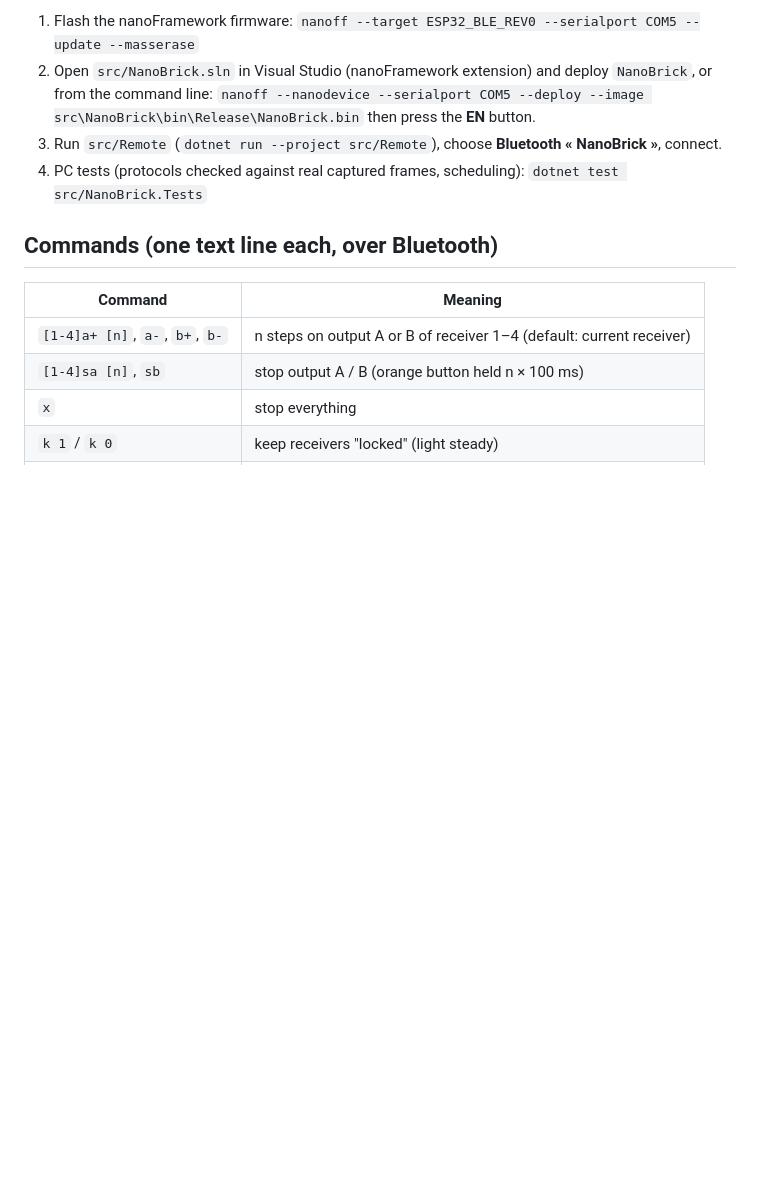
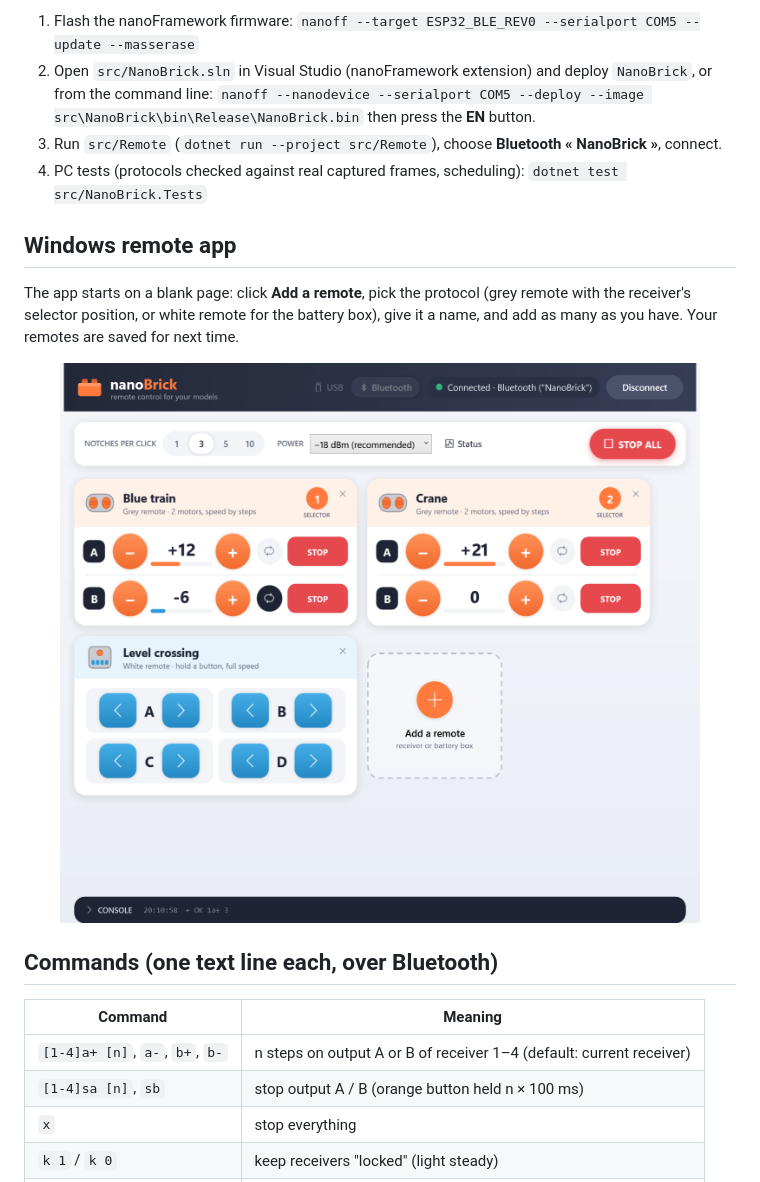
Before and after one commit to phnogues/NanoBrick, a Markdown page: README.md, the part around the change. Drawn GitHub-style; pictures changed too: docs/images/remote-app.png (added); blank space fills up the shorter version.

```diff
--- a/README.md
+++ b/README.md
@@ -119,6 +119,16 @@ Replace `COM5` with the serial port of your ESP32.
 3. Run `src/Remote` (`dotnet run --project src/Remote`), choose **Bluetooth « NanoBrick »**, connect.
 4. PC tests (protocols checked against real captured frames, scheduling): `dotnet test src/NanoBrick.Tests`
 
+## Windows remote app
+
+The app starts on a blank page: click **Add a remote**, pick the protocol (grey remote with the receiver's
+selector position, or white remote for the battery box), give it a name, and add as many as you have.
+Your remotes are saved for next time.
+
+<p align="center">
+  <img src="docs/images/remote-app.png" alt="The nanoBrick remote app: two grey-remote receivers with speed gauges and a battery box, plus an Add a remote tile" width="760">
+</p>
+
 ## Commands (one text line each, over Bluetooth)
 
 | Command | Meaning |
```
Also changed, not shown: 7 other files.
